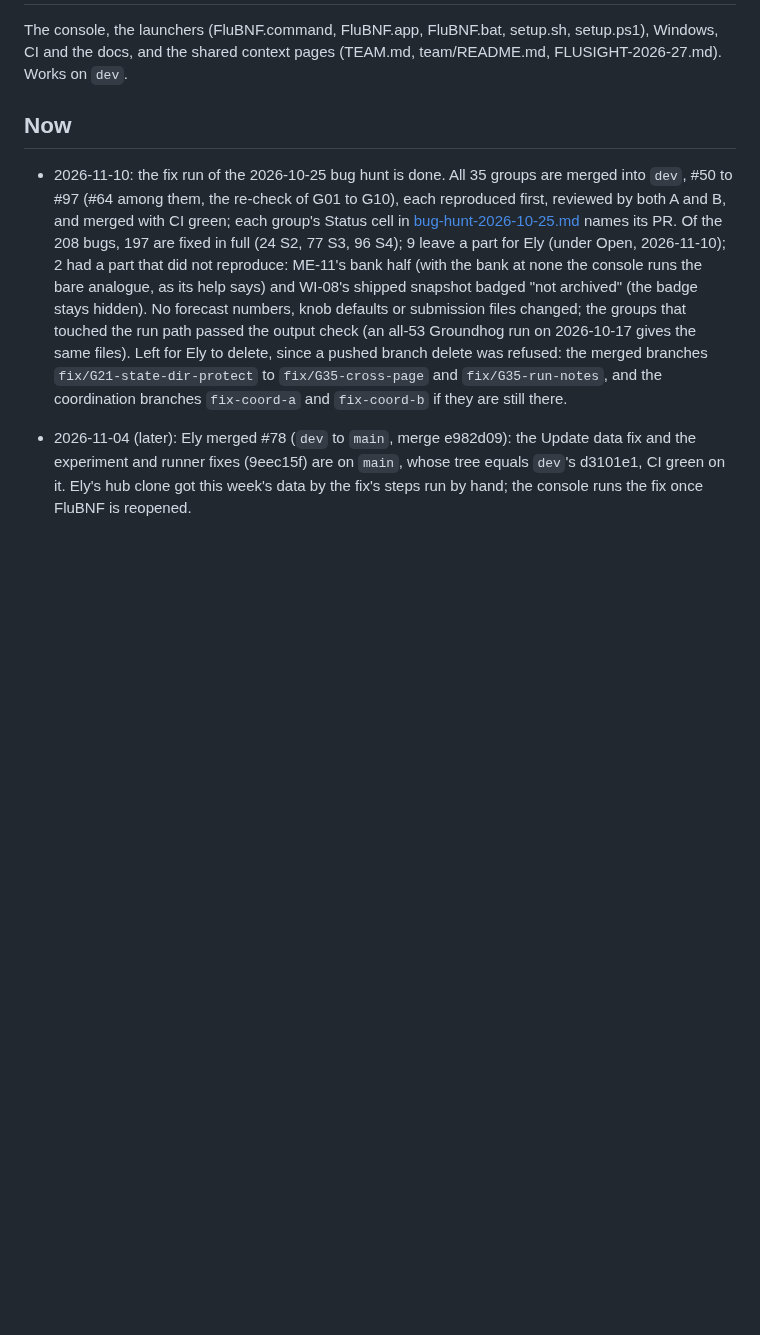
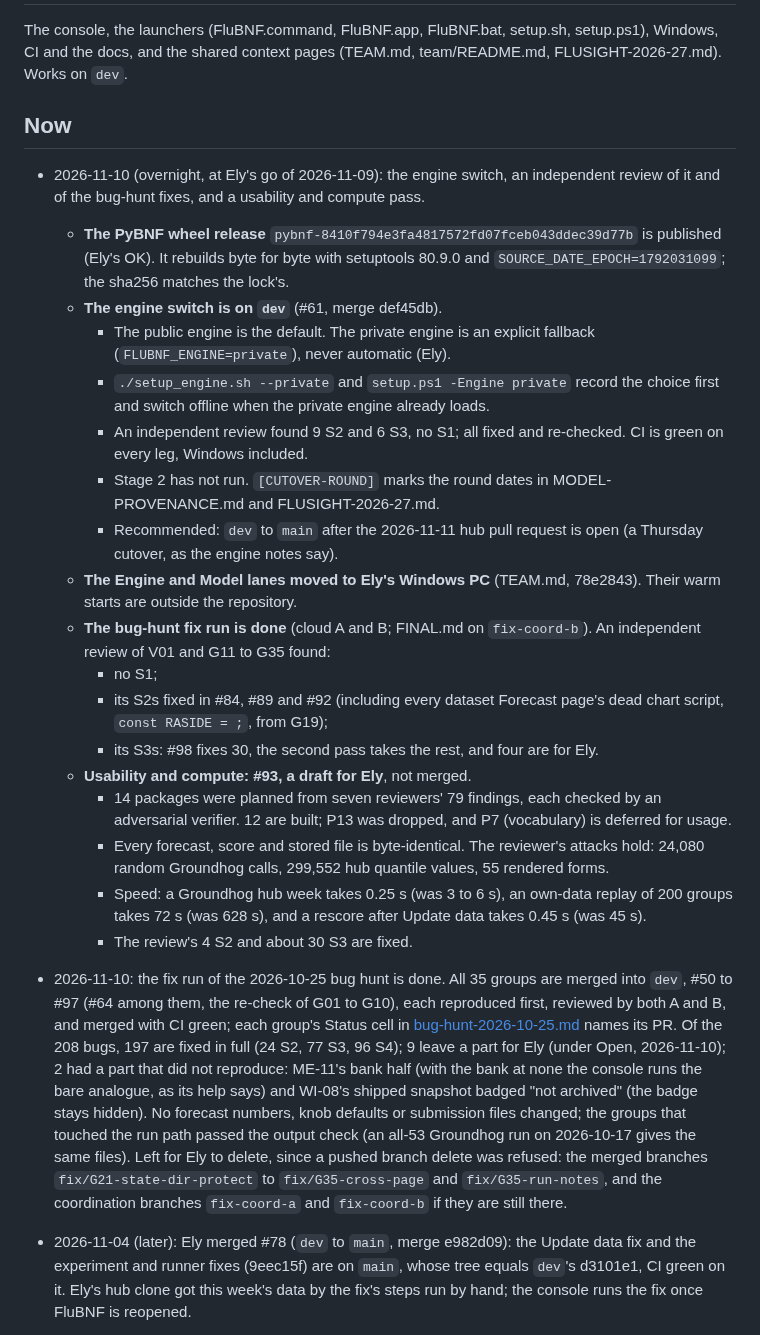
Before and after one commit to elyfmiller/flubnf, a Markdown page: docs/team/app.md, the part around the change. Drawn GitHub-style; blank space fills up the shorter version.

Commit message:
App notes: the night of 2026-11-09: the engine switch on dev, the reviews, the usability pull request

```diff
--- a/docs/team/app.md
+++ b/docs/team/app.md
@@ -6,6 +6,45 @@ pages (TEAM.md, team/README.md, FLUSIGHT-2026-27.md). Works on `dev`.
 
 ## Now
 
+- 2026-11-10 (overnight, at Ely's go of 2026-11-09): the engine switch,
+  an independent review of it and of the bug-hunt fixes, and a usability
+  and compute pass.
+  - **The PyBNF wheel release** `pybnf-8410f794e3fa4817572fd07fceb043ddec39d77b`
+    is published (Ely's OK). It rebuilds byte for byte with setuptools
+    80.9.0 and `SOURCE_DATE_EPOCH=1792031099`; the sha256 matches the
+    lock's.
+  - **The engine switch is on `dev`** (#61, merge def45db).
+    - The public engine is the default. The private engine is an
+      explicit fallback (`FLUBNF_ENGINE=private`), never automatic (Ely).
+    - `./setup_engine.sh --private` and `setup.ps1 -Engine private`
+      record the choice first and switch offline when the private engine
+      already loads.
+    - An independent review found 9 S2 and 6 S3, no S1; all fixed and
+      re-checked. CI is green on every leg, Windows included.
+    - Stage 2 has not run. `[CUTOVER-ROUND]` marks the round dates in
+      MODEL-PROVENANCE.md and FLUSIGHT-2026-27.md.
+    - Recommended: `dev` to `main` after the 2026-11-11 hub pull request
+      is open (a Thursday cutover, as the engine notes say).
+  - **The Engine and Model lanes moved to Ely's Windows PC** (TEAM.md,
+    78e2843). Their warm starts are outside the repository.
+  - **The bug-hunt fix run is done** (cloud A and B; FINAL.md on
+    `fix-coord-b`). An independent review of V01 and G11 to G35 found:
+    - no S1;
+    - its S2s fixed in #84, #89 and #92 (including every dataset
+      Forecast page's dead chart script, `const RASIDE = ;`, from G19);
+    - its S3s: #98 fixes 30, the second pass takes the rest, and four
+      are for Ely.
+  - **Usability and compute: #93, a draft for Ely**, not merged.
+    - 14 packages were planned from seven reviewers' 79 findings, each
+      checked by an adversarial verifier. 12 are built; P13 was dropped,
+      and P7 (vocabulary) is deferred for usage.
+    - Every forecast, score and stored file is byte-identical. The
+      reviewer's attacks hold: 24,080 random Groundhog calls, 299,552 hub
+      quantile values, 55 rendered forms.
+    - Speed: a Groundhog hub week takes 0.25 s (was 3 to 6 s), an
+      own-data replay of 200 groups takes 72 s (was 628 s), and a rescore
+      after Update data takes 0.45 s (was 45 s).
+    - The review's 4 S2 and about 30 S3 are fixed.
 - 2026-11-10: the fix run of the 2026-10-25 bug hunt is done. All 35
   groups are merged into `dev`, #50 to #97 (#64 among them, the re-check
   of G01 to G10), each reproduced first, reviewed by both A and B, and
```
